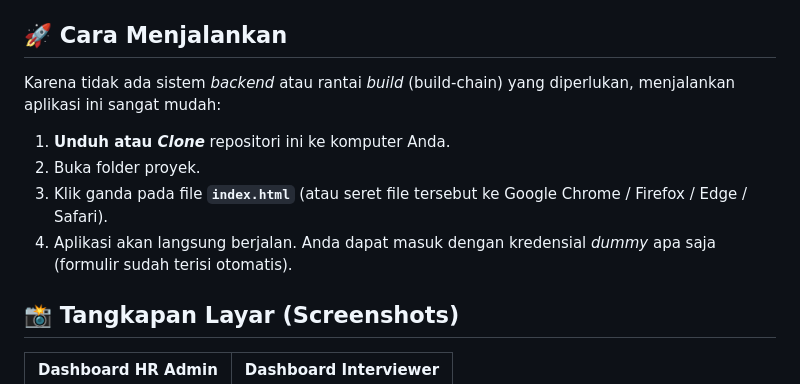
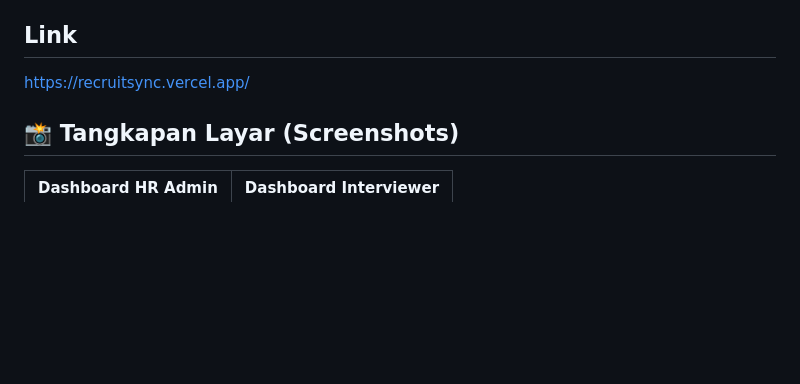
Before and after one commit to rifkiraa/RecruitSync, a Markdown page: README.md, the part around the change. GitHub-like rendering; blank space fills up the shorter version.

```diff
--- a/README.md
+++ b/README.md
@@ -42,14 +42,9 @@ Keseluruhan sistem berada di dalam file `dashboard.html`, dengan segmentasi komp
 - **Fitur Overlay (Modal):**
   - `JobFormModal()`, `CandidateDetailModal()`, `ScheduleInterviewModal()`.
 
-## 🚀 Cara Menjalankan
+## Link
 
-Karena tidak ada sistem _backend_ atau rantai _build_ (build-chain) yang diperlukan, menjalankan aplikasi ini sangat mudah:
-
-1. **Unduh atau _Clone_** repositori ini ke komputer Anda.
-2. Buka folder proyek.
-3. Klik ganda pada file **`index.html`** (atau seret file tersebut ke Google Chrome / Firefox / Edge / Safari).
-4. Aplikasi akan langsung berjalan. Anda dapat masuk dengan kredensial _dummy_ apa saja (formulir sudah terisi otomatis).
+https://recruitsync.vercel.app/
 
 ## 📸 Tangkapan Layar (Screenshots)
 
```
